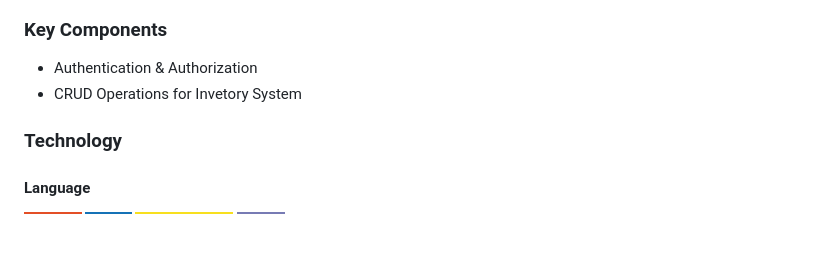
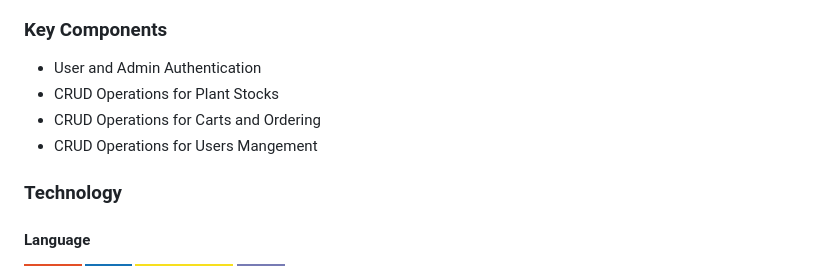
Before and after one commit to domadla/AD-SolarSoil, a Markdown page: readme.md, the part around the change. Drawn GitHub-style; badges without logos; blank space fills up the shorter version.

Commit message:
docs: Added key components

```diff
--- a/readme.md
+++ b/readme.md
@@ -52,11 +52,10 @@ SolarSoil is an advanced e-commerce platform designed for collectors, gardeners,
 
 ### Key Components
 
-<!-- TODO: List of Key Components -->
-<!-- The following are just sample -->
-
-- Authentication & Authorization
-- CRUD Operations for Invetory System
+- User and Admin Authentication
+- CRUD Operations for Plant Stocks
+- CRUD Operations for Carts and Ordering
+- CRUD Operations for Users Mangement
 
 ### Technology
 
```
